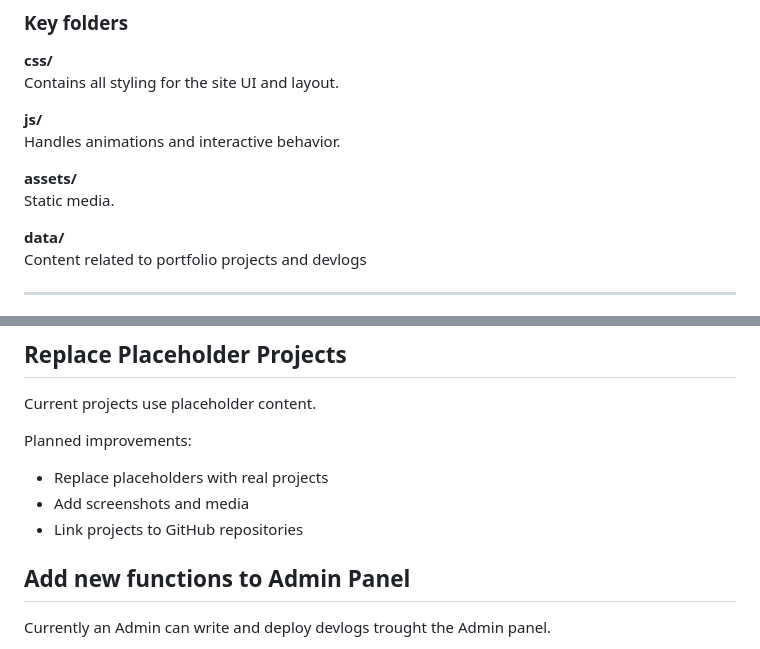
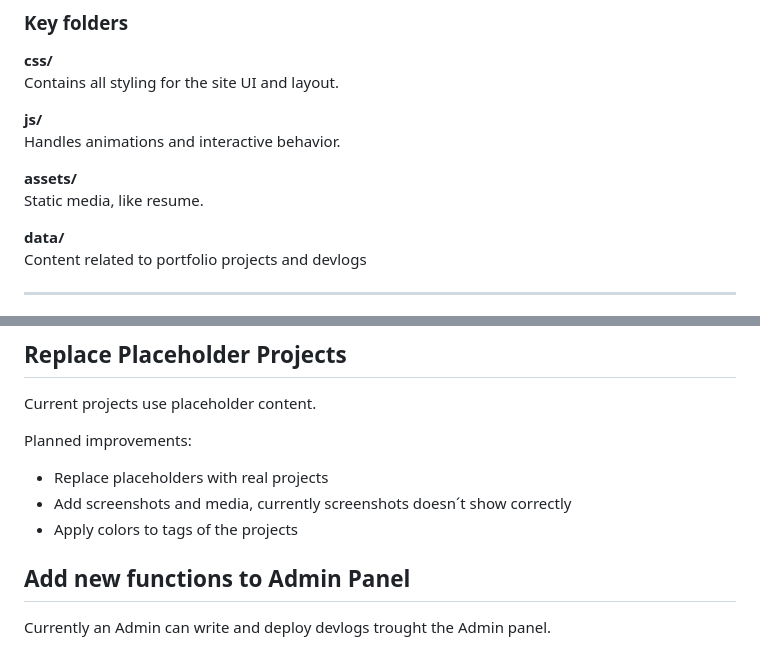
Before and after one commit to mherreravsquez/mherreravsquez.github.io, a Markdown page: README.md, 2 parts joined by grey strips. Rendered like a GitHub page.

Commit message:
Enhance README with media details and improvements
Updated README to include additional details about static media and planned improvements.

```diff
--- a/README.md
+++ b/README.md
@@ -90,7 +90,7 @@ Contains all styling for the site UI and layout.
 Handles animations and interactive behavior.
 
 **assets/**\
-Static media.
+Static media, like resume.
 
 **data/**\
 Content related to portfolio projects and devlogs
@@ -106,8 +106,8 @@ Current projects use placeholder content.
 Planned improvements:
 
 -   Replace placeholders with real projects
--   Add screenshots and media
--   Link projects to GitHub repositories
+-   Add screenshots and media, currently screenshots doesn´t show correctly
+-   Apply colors to tags of the projects
 
 ## Add new functions to Admin Panel
 
```
